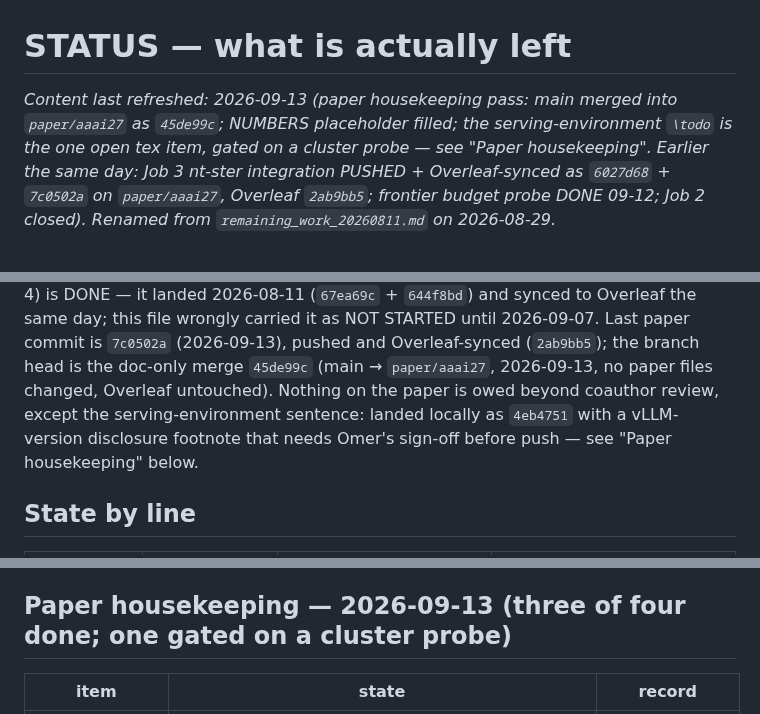
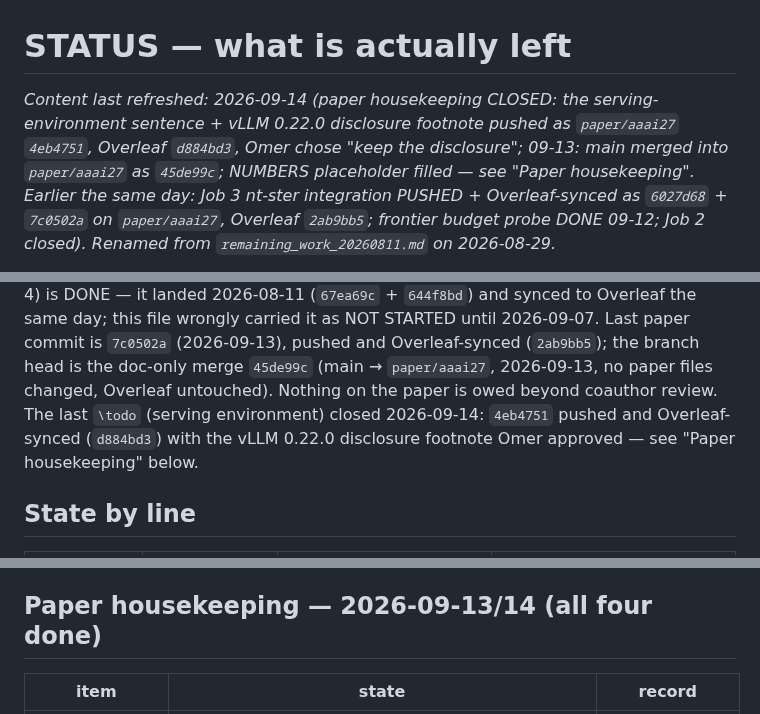
Before and after one commit to SPL-BGU/pddl-copilot-experiments, a Markdown page: development/STATUS.md, 3 parts joined by grey strips. Drawn GitHub-style.

```diff
--- a/development/STATUS.md
+++ b/development/STATUS.md
@@ -1,8 +1,9 @@
 # STATUS — what is actually left
 
-*Content last refreshed: 2026-09-13 (paper housekeeping pass: main merged into
-`paper/aaai27` as `45de99c`; NUMBERS placeholder filled; the serving-environment
-`\todo` is the one open tex item, gated on a cluster probe — see "Paper housekeeping".
+*Content last refreshed: 2026-09-14 (paper housekeeping CLOSED: the serving-environment
+sentence + vLLM 0.22.0 disclosure footnote pushed as `paper/aaai27` `4eb4751`,
+Overleaf `d884bd3`, Omer chose "keep the disclosure"; 09-13: main merged into
+`paper/aaai27` as `45de99c`; NUMBERS placeholder filled — see "Paper housekeeping".
 Earlier the same day: Job 3 nt-ster integration PUSHED + Overleaf-synced
 as `6027d68` + `7c0502a` on `paper/aaai27`, Overleaf `2ab9bb5`; frontier budget probe
 DONE 09-12; Job 2 closed). Renamed from `remaining_work_20260811.md` on 2026-08-29.*
@@ -32,9 +33,9 @@ to Overleaf the same day; this file wrongly carried it as NOT STARTED until
 2026-09-07. Last paper commit is `7c0502a` (2026-09-13), pushed and Overleaf-synced (`2ab9bb5`);
 the branch head is the doc-only merge `45de99c` (main → `paper/aaai27`, 2026-09-13, no
 paper files changed, Overleaf untouched). Nothing on the paper is owed beyond coauthor
-review, except the serving-environment sentence: landed locally as `4eb4751` with a
-vLLM-version disclosure footnote that needs Omer's sign-off before push — see "Paper
-housekeeping" below.
+review. The last `\todo` (serving environment) closed 2026-09-14: `4eb4751` pushed and
+Overleaf-synced (`d884bd3`) with the vLLM 0.22.0 disclosure footnote Omer approved —
+see "Paper housekeeping" below.
 
 ## State by line
 
@@ -183,7 +184,7 @@ if ever cited), and the title/abstract candidates
 reproducible value is 273,600 (NUMBERS.md "Corpus scale"). The memo keeps its
 correction banner.
 
-## Paper housekeeping — 2026-09-13 (three of four done; one gated on a cluster probe)
+## Paper housekeeping — 2026-09-13/14 (all four done)
 
 | item | state | record |
 |---|---|---|
```
Also changed, not shown: other parts of development/STATUS.md (+1 -1 lines), development/NUMBERS.md (+2 -2 lines).
